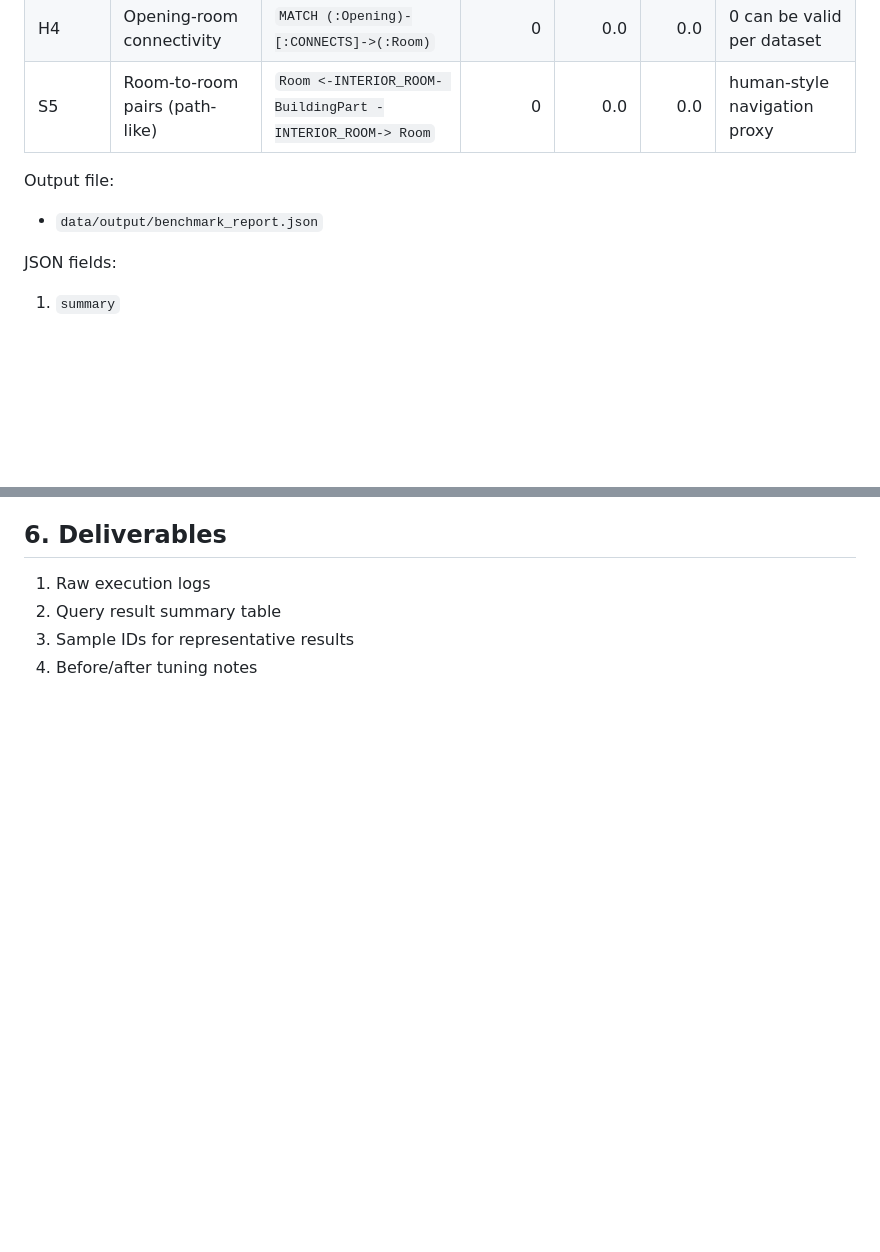
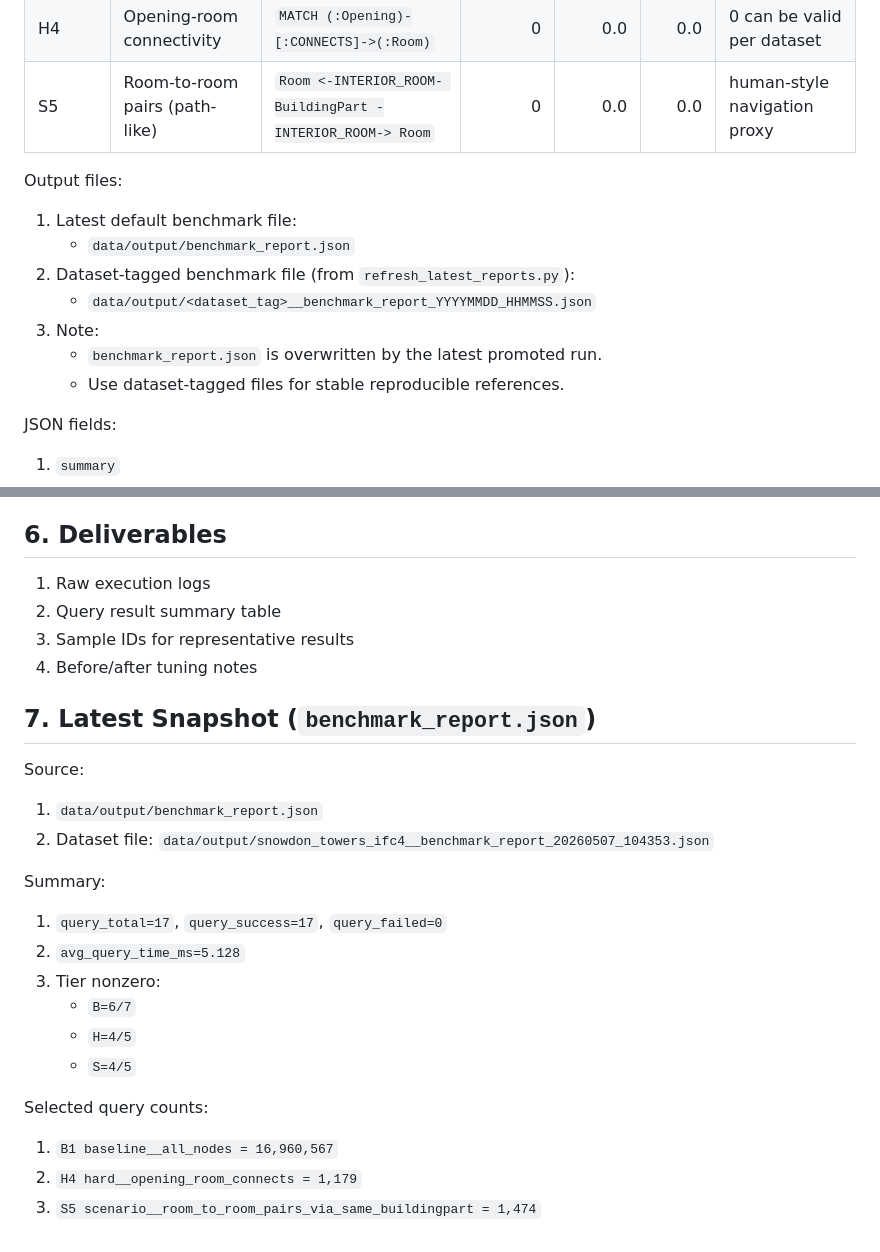
Before and after one commit to JOyagdol/3DCitySG, a Markdown page: docs/query_benchmark_guide.md, 2 parts joined by grey strips. Drawn GitHub-style; blank space fills up the shorter version.

Commit message:
update benchmark guide

```diff
--- a/docs/query_benchmark_guide.md
+++ b/docs/query_benchmark_guide.md
@@ -82,9 +82,15 @@ python -m citygml_sg.app.cli benchmark --config configs/default.yaml --output da
 | H4 | Opening-room connectivity | `MATCH (:Opening)-[:CONNECTS]->(:Room)` | 0 | 0.0 | 0.0 | 0 can be valid per dataset |
 | S5 | Room-to-room pairs (path-like) | `Room <-INTERIOR_ROOM- BuildingPart -INTERIOR_ROOM-> Room` | 0 | 0.0 | 0.0 | human-style navigation proxy |
 
-Output file:
+Output files:
 
-- `data/output/benchmark_report.json`
+1. Latest default benchmark file:
+   - `data/output/benchmark_report.json`
+2. Dataset-tagged benchmark file (from `refresh_latest_reports.py`):
+   - `data/output/<dataset_tag>__benchmark_report_YYYYMMDD_HHMMSS.json`
+3. Note:
+   - `benchmark_report.json` is overwritten by the latest promoted run.
+   - Use dataset-tagged files for stable reproducible references.
 
 JSON fields:
 
@@ -113,3 +119,22 @@ JSON fields:
 2. Query result summary table
 3. Sample IDs for representative results
 4. Before/after tuning notes
+
+## 7. Latest Snapshot (`benchmark_report.json`)
+
+Source:
+1. `data/output/benchmark_report.json`
+2. Dataset file: `data/output/snowdon_towers_ifc4__benchmark_report_20260507_104353.json`
+
+Summary:
+1. `query_total=17`, `query_success=17`, `query_failed=0`
+2. `avg_query_time_ms=5.128`
+3. Tier nonzero:
+   - `B=6/7`
+   - `H=4/5`
+   - `S=4/5`
+
+Selected query counts:
+1. `B1 baseline__all_nodes = 16,960,567`
+2. `H4 hard__opening_room_connects = 1,179`
+3. `S5 scenario__room_to_room_pairs_via_same_buildingpart = 1,474`
```
